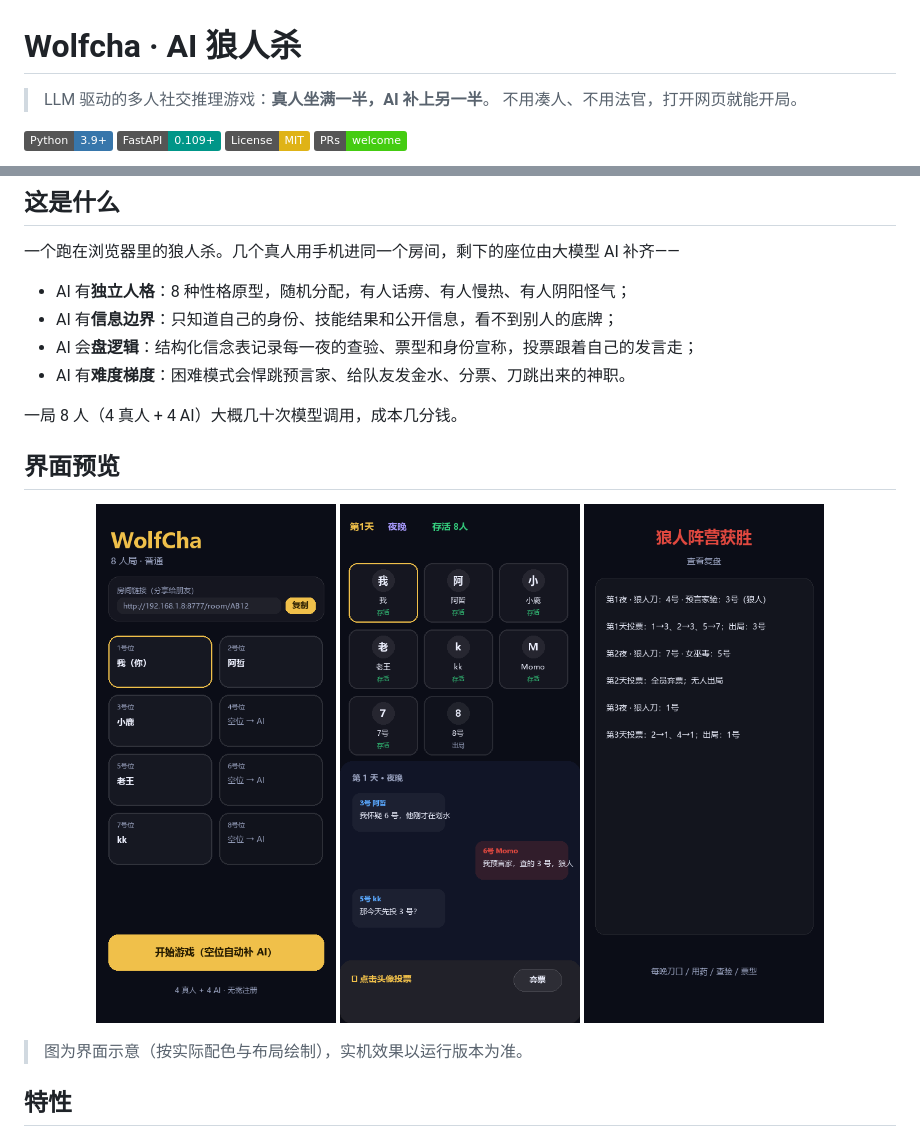
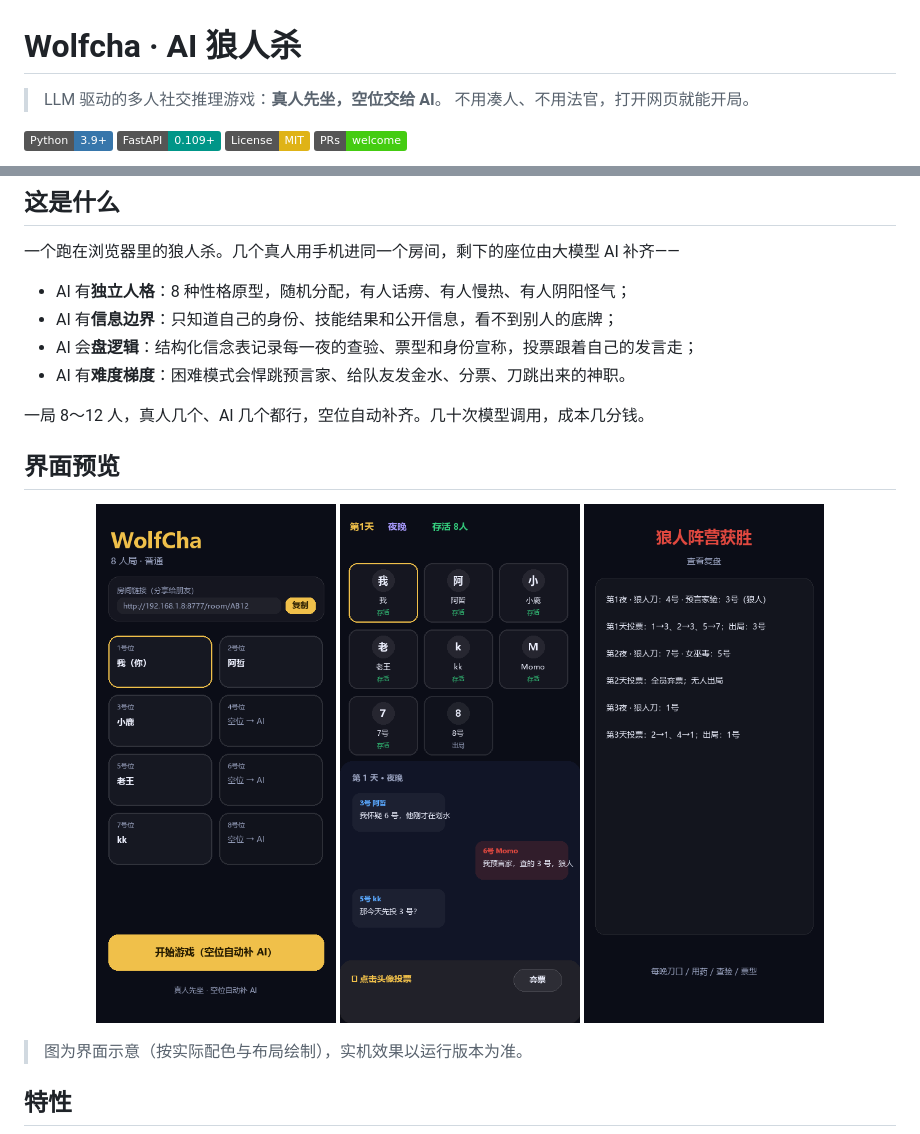
Before and after one commit to yuchou1021/wolfcha, a Markdown page: README.md, 2 parts joined by grey strips. GitHub-like rendering; pictures changed too: docs/screenshots/lobby.png; badges without logos.

Commit message:
docs: 不再固定 4+4，强调人数可自由搭配

```diff
--- a/README.md
+++ b/README.md
@@ -1,6 +1,6 @@
 # Wolfcha · AI 狼人杀
 
-> LLM 驱动的多人社交推理游戏：**真人坐满一半，AI 补上另一半**。
+> LLM 驱动的多人社交推理游戏：**真人先坐，空位交给 AI**。
 > 不用凑人、不用法官，打开网页就能开局。
 
 [![Python](https://img.shields.io/badge/Python-3.9%2B-3776AB?logo=python&logoColor=white)](https://www.python.org/)
@@ -21,7 +21,7 @@
 - AI 会**盘逻辑**：结构化信念表记录每一夜的查验、票型和身份宣称，投票跟着自己的发言走；
 - AI 有**难度梯度**：困难模式会悍跳预言家、给队友发金水、分票、刀跳出来的神职。
 
-一局 8 人（4 真人 + 4 AI）大概几十次模型调用，成本几分钱。
+一局 8～12 人，真人几个、AI 几个都行，空位自动补齐。几十次模型调用，成本几分钱。
 
 ## 界面预览
 
```
